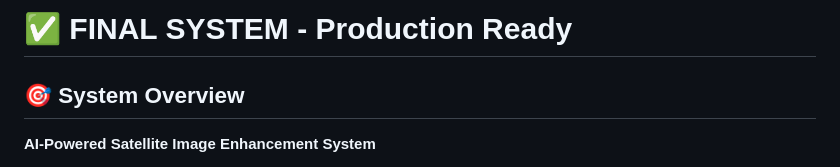
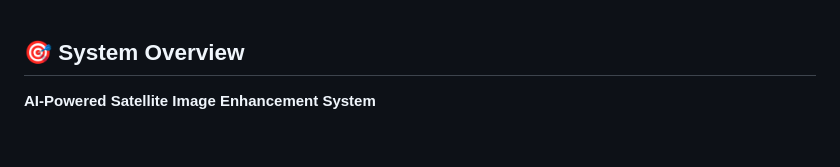
Before and after one commit to priyanka1754/Satellite-Image-Enhancement-using-DeepLearning, a Markdown page: README.md, the part around the change. Rendered like a GitHub page; blank space fills up the shorter version.

```diff
--- a/README.md
+++ b/README.md
@@ -1,4 +1,4 @@
-# ✅ FINAL SYSTEM - Production Ready
+
 
 ## 🎯 System Overview
 
```
